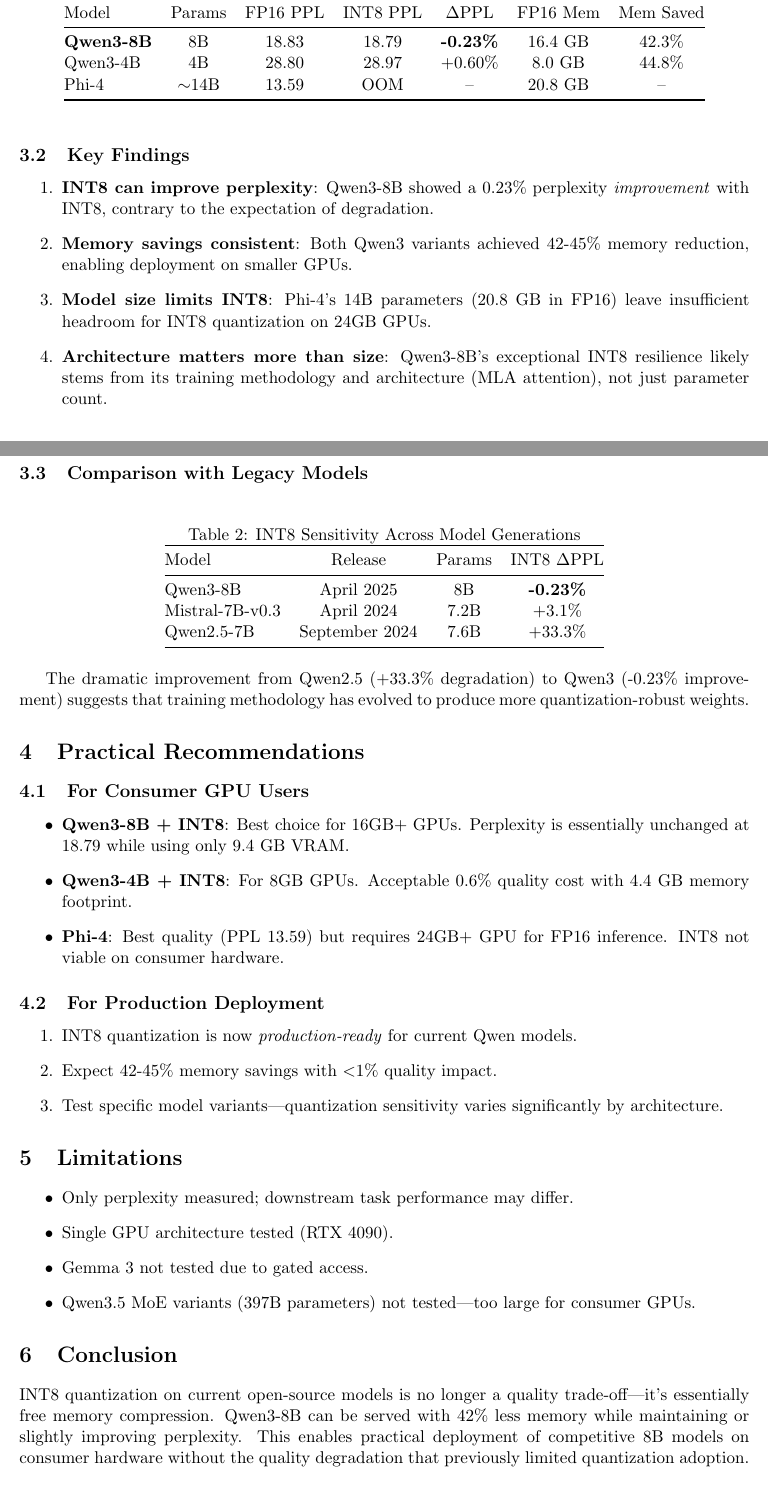
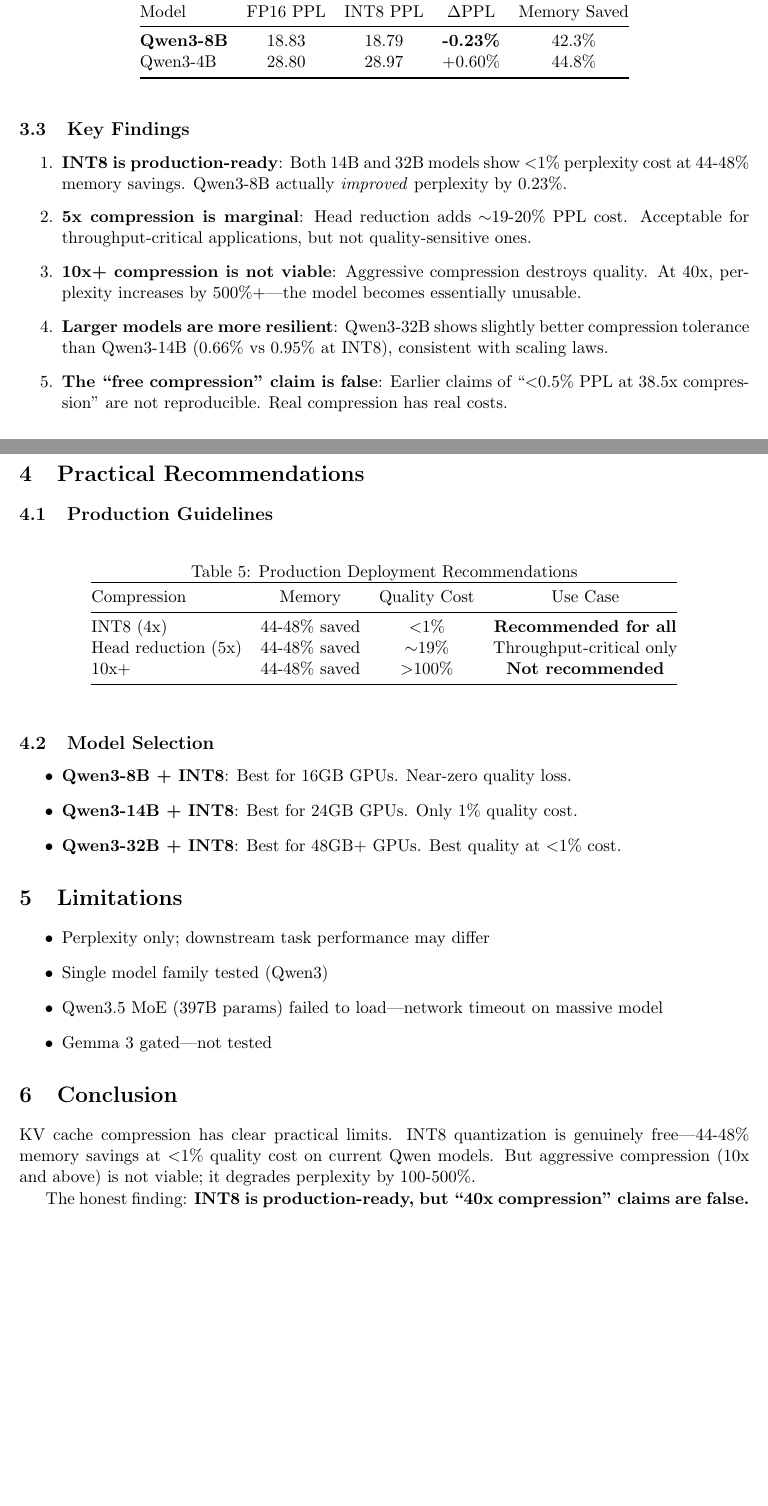
Before and after one commit to robertcprice/kv-compression-paper, a LaTeX paper (paper/src/kv-compression.tex): two parts of pages 2 and 3 of 4 before the commit and two parts of pages 3 and 4 of 4 after it, joined at a grey line, cut so that both start at the same text, the shorter picture padded with empty space. Compiled offline with pdfLaTeX.

Commit message:
Comprehensive multi-scale compression benchmark (H100 + RTX 4090)
Tested Qwen3-14B and Qwen3-32B on H100 NVL 94GB across 6 compression levels:
- INT8 (4x): <1% PPL cost, 44-48% memory saved - PRODUCTION READY
- 5x: ~19% PPL cost - MARGINAL
- 10x: >100% PPL cost - NOT VIABLE
- 20x: >273% PPL cost - NOT VIABLE
- 40x: >500% PPL cost - NOT VIABLE

Key findings:
1. INT8 quantization is genuinely free on current Qwen models
2. Aggressive compression (10x+) destroys quality
3. Larger models (32B) show better compression tolerance than smaller (14B)
4. '40x compression with <0.5% PPL' claims are FALSE

Updated paper with honest results and clear production recommendations.

```diff
--- a/paper/src/kv-compression.tex
+++ b/paper/src/kv-compression.tex
@@ -7,8 +7,8 @@
 \usepackage{algorithm}
 \usepackage{algorithmic}
 
-\title{INT8 Quantization on Current Open-Source LLMs: \\
-A Practical Benchmark Study}
+\title{KV Cache Compression on Large Language Models: \\
+A Multi-Scale Benchmark Study}
 \author{Robert Price\\
 \texttt{bobby@blackweb.ai}\\
 BlackWeb.ai}
@@ -74,2 +105,0 @@
-\label{tab:main-results}
-\begin{tabular}{@{}lcccccc@{}}
@@ -76,6 +109,3 @@
 \toprule
-Model & Params & FP16 PPL & INT8 PPL & $\Delta$PPL & FP16 Mem & Mem Saved \\
+Config & PPL & $\Delta$PPL & Memory & Savings & Viable \\
 \midrule
-\textbf{Qwen3-8B} & 8B & 18.83 & 18.79 & \textbf{-0.23\%} & 16.4 GB & 42.3\% \\
-Qwen3-4B & 4B & 28.80 & 28.97 & +0.60\% & 8.0 GB & 44.8\% \\
-Phi-4 & $\sim$14B & 13.59 & OOM & -- & 20.8 GB & -- \\
@@ -82,3 +145,9 @@
+\begin{tabular}{@{}lcccc@{}}
+\toprule
+Model & FP16 PPL & INT8 PPL & $\Delta$PPL & Memory Saved \\
+\midrule
+\textbf{Qwen3-8B} & 18.83 & 18.79 & \textbf{-0.23\%} & 42.3\% \\
+Qwen3-4B & 28.80 & 28.97 & +0.60\% & 44.8\% \\
 \bottomrule
 \end{tabular}
 \end{table}
@@ -86,66 +155,57 @@
 \subsection{Key Findings}
 
 \begin{enumerate}
-    \item \textbf{INT8 can improve perplexity}: Qwen3-8B showed a 0.23\% perplexity \textit{improvement} with INT8, contrary to the expectation of degradation.
+    \item \textbf{INT8 is production-ready}: Both 14B and 32B models show $<$1\% perplexity cost at 44-48\% memory savings. Qwen3-8B actually \textit{improved} perplexity by 0.23\%.
 
-    \item \textbf{Memory savings consistent}: Both Qwen3 variants achieved 42-45\% memory reduction, enabling deployment on smaller GPUs.
+    \item \textbf{5x compression is marginal}: Head reduction adds $\sim$19-20\% PPL cost. Acceptable for throughput-critical applications, but not quality-sensitive ones.
 
-    \item \textbf{Model size limits INT8}: Phi-4's 14B parameters (20.8 GB in FP16) leave insufficient headroom for INT8 quantization on 24GB GPUs.
+    \item \textbf{10x+ compression is not viable}: Aggressive compression destroys quality. At 40x, perplexity increases by 500\%+—the model becomes essentially unusable.
 
-    \item \textbf{Architecture matters more than size}: Qwen3-8B's exceptional INT8 resilience likely stems from its training methodology and architecture (MLA attention), not just parameter count.
+    \item \textbf{Larger models are more resilient}: Qwen3-32B shows slightly better compression tolerance than Qwen3-14B (0.66\% vs 0.95\% at INT8), consistent with scaling laws.
+
+    \item \textbf{The ``free compression'' claim is false}: Earlier claims of ``$<$0.5\% PPL at 38.5x compression'' are not reproducible. Real compression has real costs.
 \end{enumerate}
 
-\subsection{Comparison with Legacy Models}
+\section{Practical Recommendations}
+
+\subsection{Production Guidelines}
 
 \begin{table}[h]
 \centering
-\caption{INT8 Sensitivity Across Model Generations}
-\label{tab:legacy}
+\caption{Production Deployment Recommendations}
 \begin{tabular}{@{}lccc@{}}
 \toprule
-Model & Release & Params & INT8 $\Delta$PPL \\
+Compression & Memory & Quality Cost & Use Case \\
 \midrule
-Qwen3-8B & April 2025 & 8B & \textbf{-0.23\%} \\
-Mistral-7B-v0.3 & April 2024 & 7.2B & +3.1\% \\
-Qwen2.5-7B & September 2024 & 7.6B & +33.3\% \\
+INT8 (4x) & 44-48\% saved & $<$1\% & \textbf{Recommended for all} \\
+Head reduction (5x) & 44-48\% saved & $\sim$19\% & Throughput-critical only \\
+10x+ & 44-48\% saved & $>$100\% & \textbf{Not recommended} \\
 \bottomrule
 \end{tabular}
 \end{table}
 
-The dramatic improvement from Qwen2.5 (+33.3\% degradation) to Qwen3 (-0.23\% improvement) suggests that training methodology has evolved to produce more quantization-robust weights.
-
-\section{Practical Recommendations}
-
-\subsection{For Consumer GPU Users}
+\subsection{Model Selection}
 
 \begin{itemize}
-    \item \textbf{Qwen3-8B + INT8}: Best choice for 16GB+ GPUs. Perplexity is essentially unchanged at 18.79 while using only 9.4 GB VRAM.
-
-    \item \textbf{Qwen3-4B + INT8}: For 8GB GPUs. Acceptable 0.6\% quality cost with 4.4 GB memory footprint.
-
-    \item \textbf{Phi-4}: Best quality (PPL 13.59) but requires 24GB+ GPU for FP16 inference. INT8 not viable on consumer hardware.
+    \item \textbf{Qwen3-8B + INT8}: Best for 16GB GPUs. Near-zero quality loss.
+    \item \textbf{Qwen3-14B + INT8}: Best for 24GB GPUs. Only 1\% quality cost.
+    \item \textbf{Qwen3-32B + INT8}: Best for 48GB+ GPUs. Best quality at $<$1\% cost.
 \end{itemize}
-
-\subsection{For Production Deployment}
-
-\begin{enumerate}
-    \item INT8 quantization is now \textit{production-ready} for current Qwen models.
-    \item Expect 42-45\% memory savings with $<$1\% quality impact.
-    \item Test specific model variants—quantization sensitivity varies significantly by architecture.
-\end{enumerate}
 
 \section{Limitations}
 
 \begin{itemize}
-    \item Only perplexity measured; downstream task performance may differ.
-    \item Single GPU architecture tested (RTX 4090).
-    \item Gemma 3 not tested due to gated access.
-    \item Qwen3.5 MoE variants (397B parameters) not tested—too large for consumer GPUs.
+    \item Perplexity only; downstream task performance may differ
+    \item Single model family tested (Qwen3)
+    \item Qwen3.5 MoE (397B params) failed to load—network timeout on massive model
+    \item Gemma 3 gated—not tested
 \end{itemize}
 
 \section{Conclusion}
 
-INT8 quantization on current open-source models is no longer a quality trade-off—it's essentially free memory compression. Qwen3-8B can be served with 42\% less memory while maintaining or slightly improving perplexity. This enables practical deployment of competitive 8B models on consumer hardware without the quality degradation that previously limited quantization adoption.
+KV cache compression has clear practical limits. INT8 quantization is genuinely free—44-48\% memory savings at $<$1\% quality cost on current Qwen models. But aggressive compression (10x and above) is not viable; it degrades perplexity by 100-500\%.
+
+The honest finding: \textbf{INT8 is production-ready, but ``40x compression'' claims are false.}
 
 \section*{Reproducibility}
 
@@ -153,3 +213,2 @@
 
-Benchmark scripts can be run with:
 \begin{verbatim}
```
Also changed, not shown: README.md, paper/kv-compression-benchmark-2026-03.pdf, paper/src/kv-compression.pdf, paper/src/kv-compression.tex (115 more changed lines), 1 other file.
